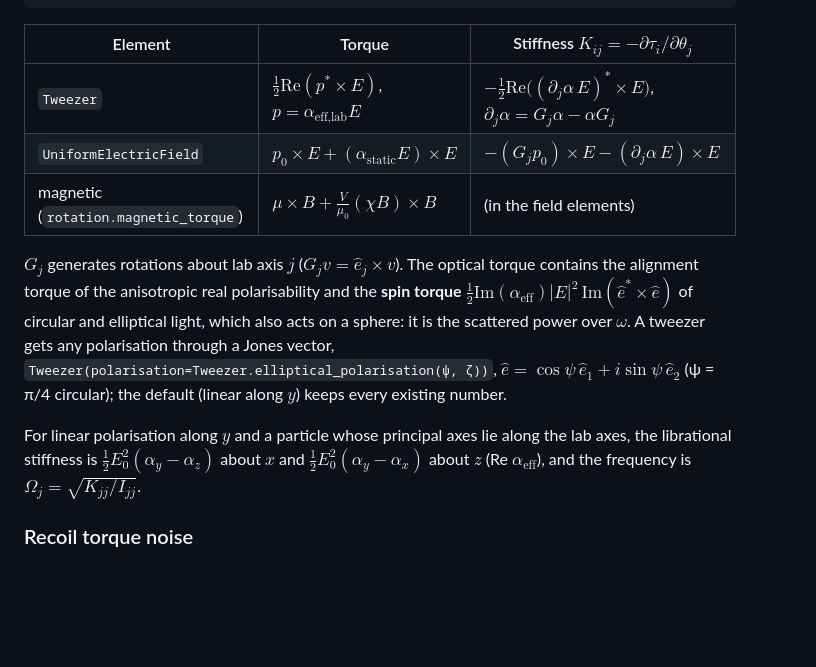
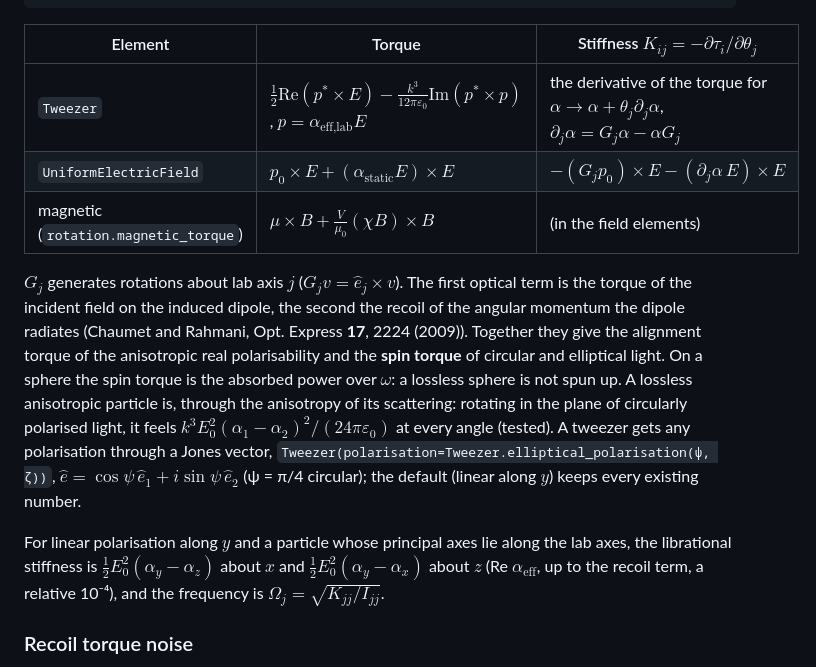
Before and after one commit to julianiacoponi/levisim, a Markdown page: docs/concepts/rotation.md, the part around the change. GitHub-like rendering; blank space fills up the shorter version.

```diff
--- a/docs/concepts/rotation.md
+++ b/docs/concepts/rotation.md
@@ -35,21 +35,24 @@ trap.torque_stiffness_tensor, trap.Γrot_j, trap.libration_recoil_heating_rates
 
 | Element | Torque | Stiffness $K_{ij} = -\partial\tau_i/\partial\theta_j$ |
 |---|---|---|
-| `Tweezer` | $\tfrac12\mathrm{Re}(p^*\times E)$, $p = \alpha_\text{eff,lab}E$ | $-\tfrac12\mathrm{Re}\big((\partial_j\alpha\,E)^*\times E\big)$, $\partial_j\alpha = G_j\alpha - \alpha G_j$ |
+| `Tweezer` | $\tfrac12\mathrm{Re}(p^*\times E) - \frac{k^3}{12\pi\varepsilon_0}\mathrm{Im}(p^*\times p)$, $p = \alpha_\text{eff,lab}E$ | the derivative of the torque for $\alpha \to \alpha + \theta_j\partial_j\alpha$, $\partial_j\alpha = G_j\alpha - \alpha G_j$ |
 | `UniformElectricField` | $p_0\times E + (\alpha_\text{static}E)\times E$ | $-(G_jp_0)\times E - (\partial_j\alpha\,E)\times E$ |
 | magnetic (`rotation.magnetic_torque`) | $\mu\times B + \tfrac{V}{\mu_0}(\chi B)\times B$ | (in the field elements) |
 
-$G_j$ generates rotations about lab axis $j$ ($G_jv = \hat e_j\times v$). The optical torque contains
-the alignment torque of the anisotropic real polarisability and the **spin torque**
-$\tfrac12\mathrm{Im}(\alpha_\text{eff})|E|^2\,\mathrm{Im}(\hat e^*\times\hat e)$ of circular and
-elliptical light, which also acts on a sphere: it is the scattered power over $\omega$. A tweezer
-gets any polarisation through a Jones vector, `Tweezer(polarisation=Tweezer.elliptical_polarisation(ψ, ζ))`,
-$\hat e = \cos\psi\,\hat e_1 + i\sin\psi\,\hat e_2$ (ψ = π/4 circular); the default (linear along $y$)
-keeps every existing number.
+$G_j$ generates rotations about lab axis $j$ ($G_jv = \hat e_j\times v$). The first optical term is the
+torque of the incident field on the induced dipole, the second the recoil of the angular momentum the
+dipole radiates (Chaumet and Rahmani, Opt. Express **17**, 2224 (2009)). Together they give the alignment
+torque of the anisotropic real polarisability and the **spin torque** of circular and elliptical light.
+On a sphere the spin torque is the absorbed power over $\omega$: a lossless sphere is not spun up.
+A lossless anisotropic particle is, through the anisotropy of its scattering: rotating in the plane of
+circularly polarised light, it feels $k^3E_0^2(\alpha_1 - \alpha_2)^2/(24\pi\varepsilon_0)$ at every angle
+(tested). A tweezer gets any polarisation through a Jones vector,
+`Tweezer(polarisation=Tweezer.elliptical_polarisation(ψ, ζ))`, $\hat e = \cos\psi\,\hat e_1 + i\sin\psi\,\hat e_2$
+(ψ = π/4 circular); the default (linear along $y$) keeps every existing number.
 
 For linear polarisation along $y$ and a particle whose principal axes lie along the lab axes, the
 librational stiffness is $\tfrac12E_0^2(\alpha_y - \alpha_z)$ about $x$ and $\tfrac12E_0^2(\alpha_y - \alpha_x)$
-about $z$ (Re $\alpha_\text{eff}$), and the frequency is $\Omega_j = \sqrt{K_{jj}/I_{jj}}$.
+about $z$ (Re $\alpha_\text{eff}$, up to the recoil term, a relative 10⁻⁴), and the frequency is $\Omega_j = \sqrt{K_{jj}/I_{jj}}$.
 
 ### Recoil torque noise
 
```
Also changed, not shown: notebooks/papers/README.md (+1 -1 lines), docs/concepts/figures/rotation_libration_psd.png, 6 other files.
